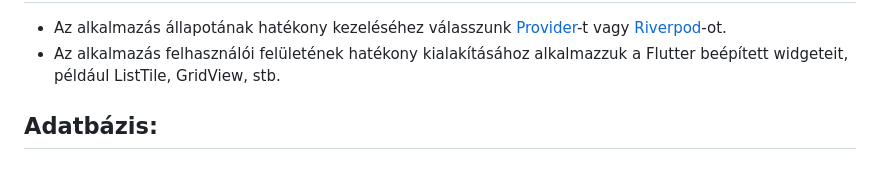
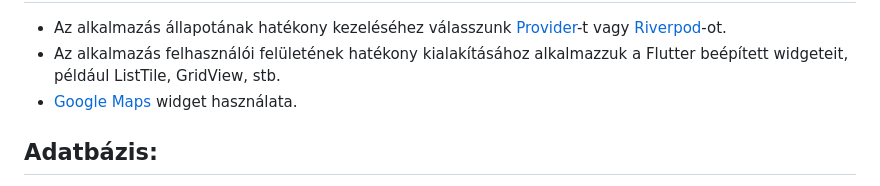
Before and after one commit to czjanos/Geo-Gallery, a Markdown page: README.md, the part around the change. Rendered like a GitHub page.

Commit message:
maps add

```diff
--- a/README.md
+++ b/README.md
@@ -86,6 +86,7 @@ https://www.figma.com/proto/EQPWj0O6j29hDY9y1228ES/Geo-Gallery?type=design&node-
    ## Állapotkezelés, valamint UI felépítés:
    - Az alkalmazás állapotának hatékony kezeléséhez válasszunk [Provider](https://pub.dev/packages/provider)-t vagy [Riverpod](https://pub.dev/packages/riverpod)-ot.
    - Az alkalmazás felhasználói felületének hatékony kialakításához alkalmazzuk a Flutter beépített widgeteit, például ListTile, GridView, stb.
+   - [Google Maps](https://pub.dev/packages/google_maps_flutter) widget használata.
 
    ## Adatbázis:
    - Döntésünk alapján helyi vagy felhőalapú adatkezelést alkalmazunk.
```
